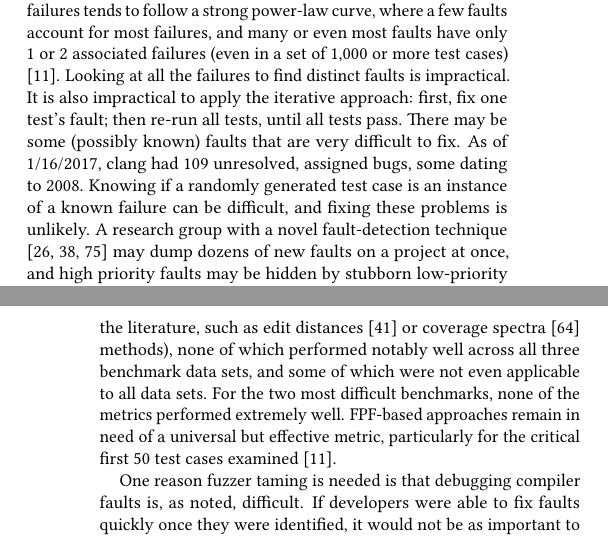
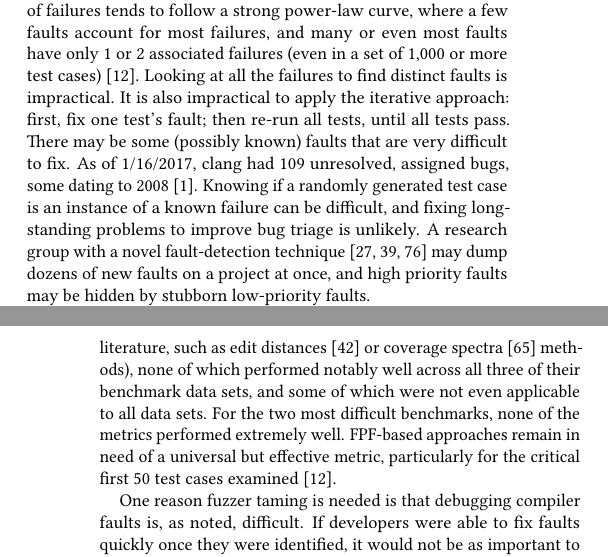
Before and after one commit to GhadeerAbuoda/mutants16, a LaTeX paper (mutants16.tex, which reads introduction.tex): two parts of the columns of pages 1 and 2 of 11, joined at a grey line, cut so that both start at the same text. Compiled offline with pdfLaTeX.

Commit message:
intro fixup

```diff
--- a/introduction.tex
+++ b/introduction.tex
@@ -5,13 +5,13 @@ We propose the use of program mutants \cite{mutant} to assist debugging based on
 
 \subsection{Fuzzer Taming and Debugging Assistance}
 
-Automated test generators tend to produce many failures, which correspond to far fewer faults.  The distribution of faults in a set of failures tends to follow a strong power-law curve, where a few faults account for most failures, and many or even most faults have only 1 or 2 associated failures (even in a set of 1,000 or more test cases) \cite{PLDI13}.  Looking at all the failures to find  distinct faults is impractical.  It is also impractical to apply the iterative approach:  first, fix one test's fault; then re-run all tests, until all tests pass.  There may be some (possibly known) faults that are very difficult to fix. As of 1/16/2017, clang had 109 unresolved, assigned bugs, some dating to 2008.  Knowing if a randomly generated test case is an instance of a known failure can be difficult, and fixing these problems is unlikely.    A research group with a novel fault-detection technique \cite{csmith,ISSTA12,ZhendongPLDI} may dump dozens of new faults on a project at once, and high priority faults may be hidden by stubborn low-priority faults.
+Automated test generators tend to produce many failures, which correspond to far fewer faults.  The distribution of faults in a set of failures tends to follow a strong power-law curve, where a few faults account for most failures, and many or even most faults have only 1 or 2 associated failures (even in a set of 1,000 or more test cases) \cite{PLDI13}.  Looking at all the failures to find  distinct faults is impractical.  It is also impractical to apply the iterative approach:  first, fix one test's fault; then re-run all tests, until all tests pass.  There may be some (possibly known) faults that are very difficult to fix. As of 1/16/2017, clang had 109 unresolved, assigned bugs, some dating to 2008 \cite{clangbugs}.  Knowing if a randomly generated test case is an instance of a known failure can be difficult, and fixing long-standing problems to improve bug triage is unlikely.    A research group with a novel fault-detection technique \cite{csmith,ISSTA12,ZhendongPLDI} may dump dozens of new faults on a project at once, and high priority faults may be hidden by stubborn low-priority faults.
 
 In a PLDI 2013 paper, Chen et al. defined the \emph{fuzzer taming problem}: ``Given a potentially large collection of test cases, each of which triggers a bug, rank them in such a way that test cases triggering distinct bugs are early in the list.'' \cite{PLDI13}.  Their proposed solution was to use the Furthest-Point-First \cite{Gonzalez} (FPF) algorithm.  An FPF ranking of test cases requires a distance metric $d$ on test cases, and ranks test cases so that dissimilar tests appear earlier.  The hypothesis of Chen et al. was that dissimilar tests, by a well-chosen metric, will also fail due to different faults.
 FPF is a greedy algorithm that proceeds by repeatedly adding the item with the maximum minimum distance to all previously ranked items. Given an initial seed item $r_0$, a set
 $S$ of items to rank, and a distance metric $d$, FPF computes $r_i$ as $s \in S: \forall s' \in S: min_{ j < i}(d(s,r_j)) \geq min_{j < i}(d(s',r_j))$.
 
-Fuzzer taming results using FPF were promising, but limited.  Rather than proposing a universal metric for use in fuzzer taming, Chen et al. offered many possible metrics (based on ideas in the literature, such as edit distances \cite{lev} or coverage spectra \cite{RepsSpectra} methods), none of which performed notably well across all three benchmark data sets, and some of which were not even applicable to all data sets.  For the two most difficult benchmarks, none of the metrics performed extremely well. FPF-based approaches remain in need of a universal but effective metric, particularly for the critical first 50 test cases examined \cite{PLDI13}.
+Fuzzer taming results using FPF were promising, but limited.  Rather than proposing a universal metric for use in fuzzer taming, Chen et al. offered many possible metrics (based on ideas in the literature, such as edit distances \cite{lev} or coverage spectra \cite{RepsSpectra} methods), none of which performed notably well across all three of their benchmark data sets, and some of which were not even applicable to all data sets.  For the two most difficult benchmarks, none of the metrics performed extremely well. FPF-based approaches remain in need of a universal but effective metric, particularly for the critical first 50 test cases examined \cite{PLDI13}.
 
 One reason fuzzer taming is needed is that debugging compiler faults is, as noted, difficult.  If developers were able to fix faults quickly once they were identified, it would not be as important to have very good fault identification.  Many duplicate failures could be removed by fixing the underlying faults.  Ideally, a technique able to provide effective fuzzer taming should be able to translate its underlying rationale into some form of automated debugging assistance.   A variety of automated debugging methods \cite{NearNeighbor,GroceError} have been based on distance, so there is reason to expect that a high-quality metric might also contribute to fault localization.
 
```
Also changed, not shown: bibliography.bib (+5 -0 lines).
